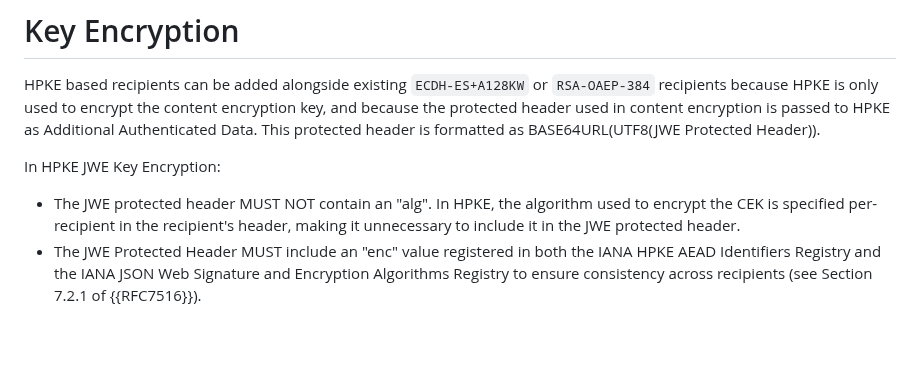
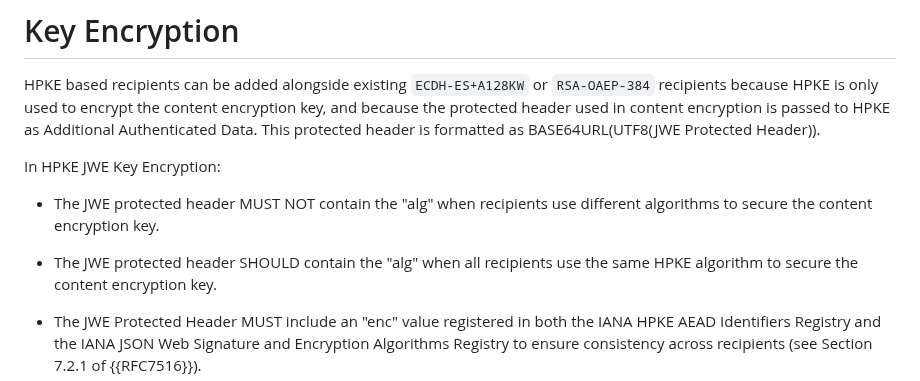
Before and after one commit to ietf-wg-jose/draft-ietf-jose-hpke-encrypt, a Markdown page: draft-ietf-jose-hpke-encrypt.md, the part around the change. Rendered like a GitHub page; blank space fills up the shorter version.

Commit message:
Update draft-ietf-jose-hpke-encrypt.md
Co-authored-by: Orie Steele <orie@or13.io>

```diff
--- a/draft-ietf-jose-hpke-encrypt.md
+++ b/draft-ietf-jose-hpke-encrypt.md
@@ -265,7 +265,9 @@ This protected header is formatted as BASE64URL(UTF8(JWE Protected Header)).
 
 In HPKE JWE Key Encryption:
 
-- The JWE protected header MUST NOT contain an "alg". In HPKE, the algorithm used to encrypt the CEK is specified per-recipient in the recipient's header, making it unnecessary to include it in the JWE protected header.
+- The JWE protected header MUST NOT contain the "alg" when recipients use different algorithms to secure the content encryption key.
+
+- The JWE protected header SHOULD contain the "alg" when all recipients use the same HPKE algorithm to secure the content encryption key.
 - The JWE Protected Header MUST include an "enc" value registered in both the IANA HPKE AEAD Identifiers Registry and the IANA JSON Web Signature and Encryption Algorithms Registry to ensure consistency across recipients (see Section 7.2.1 of {{RFC7516}}).
 - The recipient unprotected header parameters "psk_id" and "auth_kid" MAY be present.
 - The recipient unprotected header parameter "ek" MUST be present.
```
